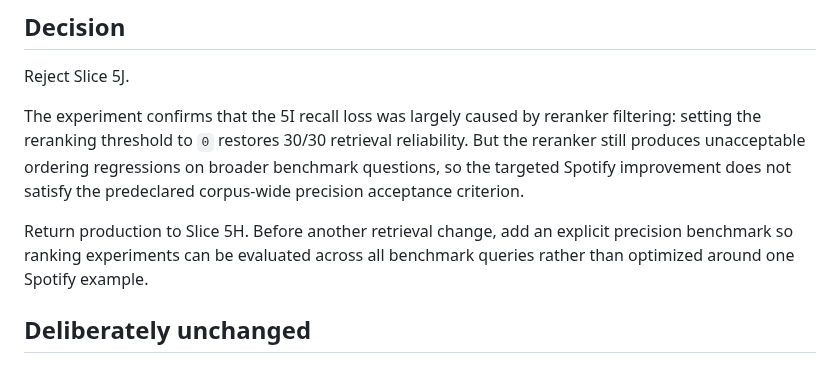
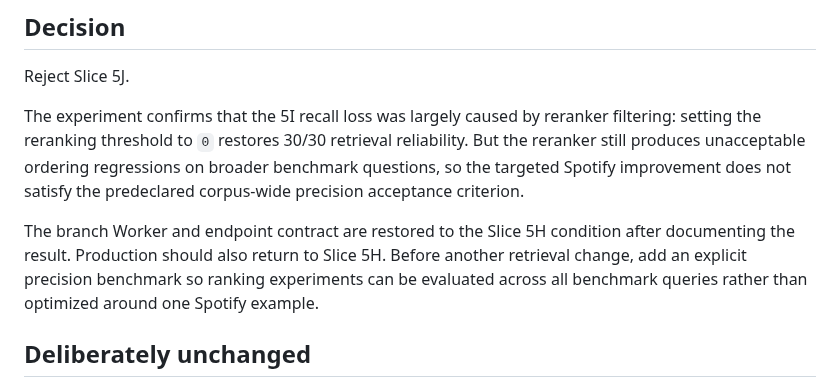
Before and after one commit to ogarciacar/evolution-of-agentic-engineering, a Markdown page: experiments/ai-search/SLICE-5-J.md, the part around the change. GitHub-like rendering.

Commit message:
Note Slice 5J branch restore

```diff
--- a/experiments/ai-search/SLICE-5-J.md
+++ b/experiments/ai-search/SLICE-5-J.md
@@ -78,7 +78,7 @@ Reject Slice 5J.
 
 The experiment confirms that the 5I recall loss was largely caused by reranker filtering: setting the reranking threshold to `0` restores 30/30 retrieval reliability. But the reranker still produces unacceptable ordering regressions on broader benchmark questions, so the targeted Spotify improvement does not satisfy the predeclared corpus-wide precision acceptance criterion.
 
-Return production to Slice 5H. Before another retrieval change, add an explicit precision benchmark so ranking experiments can be evaluated across all benchmark queries rather than optimized around one Spotify example.
+The branch Worker and endpoint contract are restored to the Slice 5H condition after documenting the result. Production should also return to Slice 5H. Before another retrieval change, add an explicit precision benchmark so ranking experiments can be evaluated across all benchmark queries rather than optimized around one Spotify example.
 
 ## Deliberately unchanged
 
```
